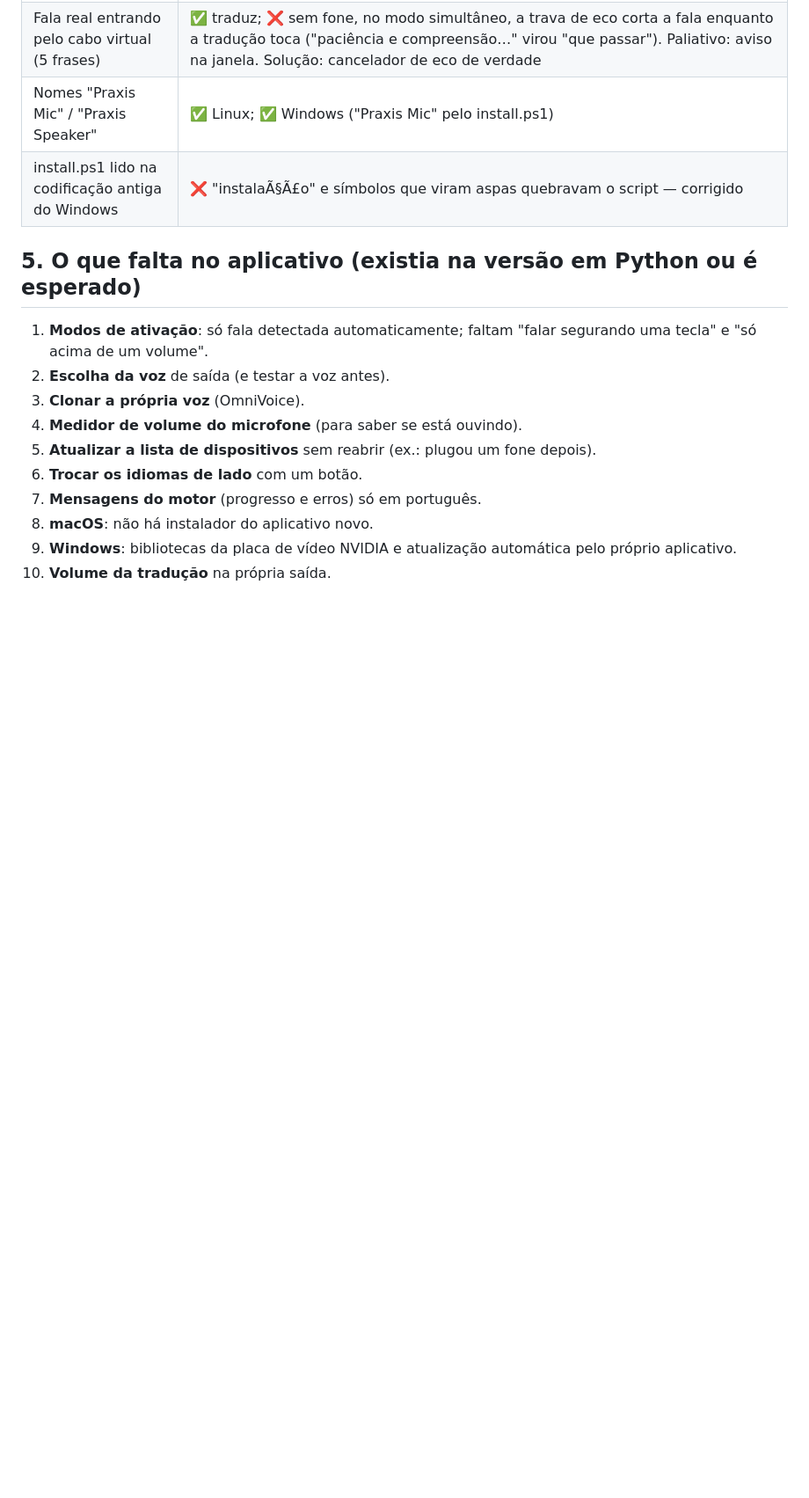
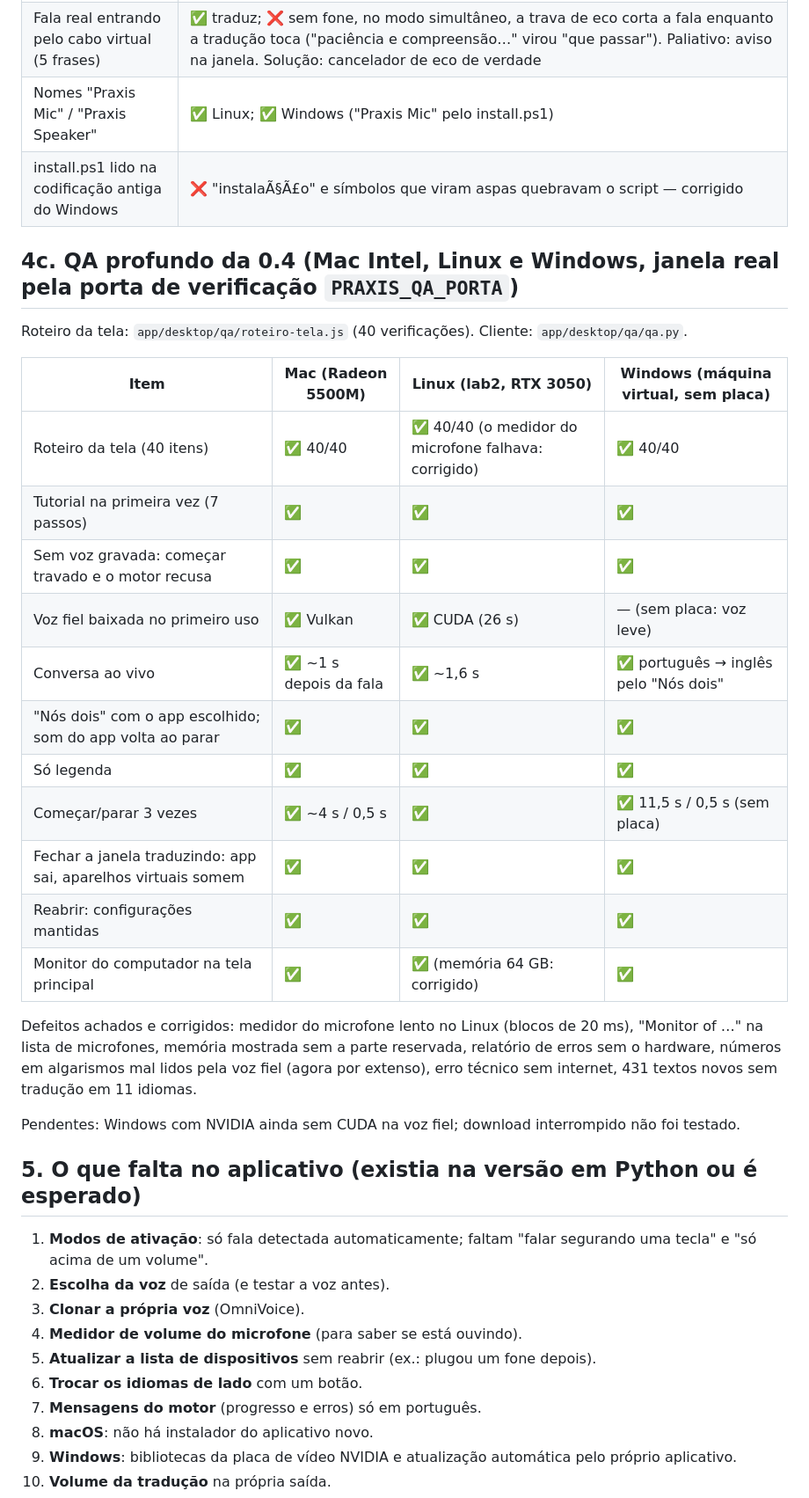
Before and after one commit to disouz4-dev/praxis, a Markdown page: docs/QA_LISTA.md, the part around one of its changes. Shown at 88% size. Drawn GitHub-style; blank space fills up the shorter version.

Commit message:
Lista de verificação: resultados do QA profundo da 0.4 nos três sistemas
Co-Authored-By: Claude Opus 5.5 <noreply@anthropic.com>

```diff
--- a/docs/QA_LISTA.md
+++ b/docs/QA_LISTA.md
@@ -70,6 +70,28 @@ Onde testar:
 | Fala real entrando pelo cabo virtual (5 frases) | ✅ traduz; ❌ sem fone, no modo simultâneo, a trava de eco corta a fala enquanto a tradução toca ("paciência e compreensão…" virou "que passar"). Paliativo: aviso na janela. Solução: cancelador de eco de verdade |
 | Nomes "Praxis Mic" / "Praxis Speaker" | ✅ Linux; ✅ Windows ("Praxis Mic" pelo install.ps1) |
 | install.ps1 lido na codificação antiga do Windows | ❌ "instalaÃ§Ã£o" e símbolos que viram aspas quebravam o script — corrigido |
+
+## 4c. QA profundo da 0.4 (Mac Intel, Linux e Windows, janela real pela porta de verificação `PRAXIS_QA_PORTA`)
+
+Roteiro da tela: `app/desktop/qa/roteiro-tela.js` (40 verificações). Cliente: `app/desktop/qa/qa.py`.
+
+| Item | Mac (Radeon 5500M) | Linux (lab2, RTX 3050) | Windows (máquina virtual, sem placa) |
+|---|---|---|---|
+| Roteiro da tela (40 itens) | ✅ 40/40 | ✅ 40/40 (o medidor do microfone falhava: corrigido) | ✅ 40/40 |
+| Tutorial na primeira vez (7 passos) | ✅ | ✅ | ✅ |
+| Sem voz gravada: começar travado e o motor recusa | ✅ | ✅ | ✅ |
+| Voz fiel baixada no primeiro uso | ✅ Vulkan | ✅ CUDA (26 s) | — (sem placa: voz leve) |
+| Conversa ao vivo | ✅ ~1 s depois da fala | ✅ ~1,6 s | ✅ português → inglês pelo "Nós dois" |
+| "Nós dois" com o app escolhido; som do app volta ao parar | ✅ | ✅ | ✅ |
+| Só legenda | ✅ | ✅ | ✅ |
+| Começar/parar 3 vezes | ✅ ~4 s / 0,5 s | ✅ | ✅ 11,5 s / 0,5 s (sem placa) |
+| Fechar a janela traduzindo: app sai, aparelhos virtuais somem | ✅ | ✅ | ✅ |
+| Reabrir: configurações mantidas | ✅ | ✅ | ✅ |
+| Monitor do computador na tela principal | ✅ | ✅ (memória 64 GB: corrigido) | ✅ |
+
+Defeitos achados e corrigidos: medidor do microfone lento no Linux (blocos de 20 ms), "Monitor of …" na lista de microfones, memória mostrada sem a parte reservada, relatório de erros sem o hardware, números em algarismos mal lidos pela voz fiel (agora por extenso), erro técnico sem internet, 431 textos novos sem tradução em 11 idiomas.
+
+Pendentes: Windows com NVIDIA ainda sem CUDA na voz fiel; download interrompido não foi testado.
 
 ## 5. O que falta no aplicativo (existia na versão em Python ou é esperado)
 
```
Also changed, not shown: other parts of docs/QA_LISTA.md (+1 -1 lines).
